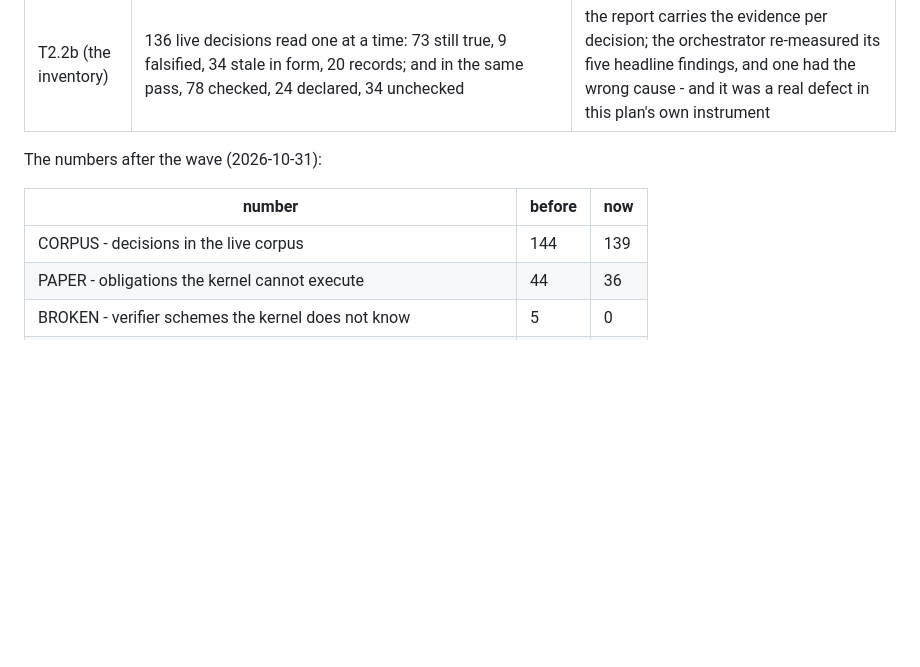
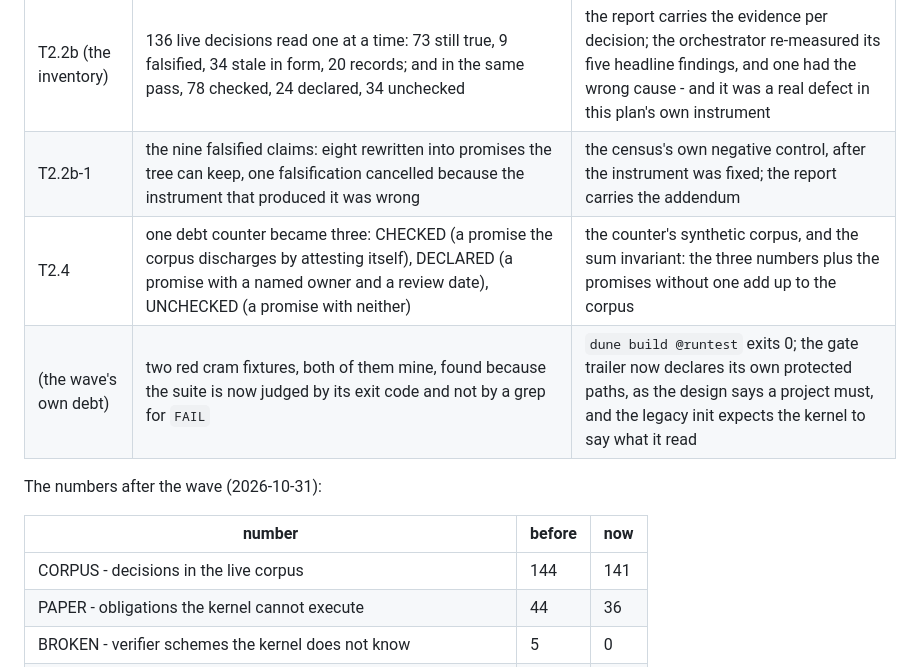
Before and after one commit to 11111000000/math-coding, a Markdown page: docs/plans/redundancy-and-portability-2026-11.md, the part around one of its changes. Drawn GitHub-style; blank space fills up the shorter version.

```diff
--- a/docs/plans/redundancy-and-portability-2026-11.md
+++ b/docs/plans/redundancy-and-portability-2026-11.md
@@ -408,12 +408,15 @@ Merged into `main`, each with its own decision and its own evidence:
 | T4.2 | one master policy (`templates/master-policy.yaml`) with the installer template and `mathc init`'s literal generated from it, and a build id: the hash of the binary's own bytes, so one file always answers the same and two files answer differently | `master-policy-one-source.sh` and `build-id-distinguishes.sh`, both with negative controls |
 | T3.1 | the normative contract was renamed `spec/algebra-3.2.md` -> `spec/kernel-contract.md`: 176 mentions of the old path in the live tree are zero, the normative text moved in ONE protected transition under its own decision, and the contract's own bytes did not change | `kernel-contract-rename-2026-11.sh`, with six exclusions that are each a RECORD, and a negative control for each |
 | T2.2b (the inventory) | 136 live decisions read one at a time: 73 still true, 9 falsified, 34 stale in form, 20 records; and in the same pass, 78 checked, 24 declared, 34 unchecked | the report carries the evidence per decision; the orchestrator re-measured its five headline findings, and one had the wrong cause - and it was a real defect in this plan's own instrument |
+| T2.2b-1 | the nine falsified claims: eight rewritten into promises the tree can keep, one falsification cancelled because the instrument that produced it was wrong | the census's own negative control, after the instrument was fixed; the report carries the addendum |
+| T2.4 | one debt counter became three: CHECKED (a promise the corpus discharges by attesting itself), DECLARED (a promise with a named owner and a review date), UNCHECKED (a promise with neither) | the counter's synthetic corpus, and the sum invariant: the three numbers plus the promises without one add up to the corpus |
+| (the wave's own debt) | two red cram fixtures, both of them mine, found because the suite is now judged by its exit code and not by a grep for `FAIL` | `dune build @runtest` exits 0; the gate trailer now declares its own protected paths, as the design says a project must, and the legacy init expects the kernel to say what it read |
 
 The numbers after the wave (2026-10-31):
 
 | number | before | now |
 |---|---|---|
-| CORPUS - decisions in the live corpus | 144 | 139 |
+| CORPUS - decisions in the live corpus | 144 | 141 |
 | PAPER - obligations the kernel cannot execute | 44 | 36 |
 | BROKEN - verifier schemes the kernel does not know | 5 | 0 |
 | DANGLING - relation targets that resolve to nothing | 44 | 0 |
```
Also changed, not shown: other parts of docs/plans/redundancy-and-portability-2026-11.md (+50 -5 lines).
